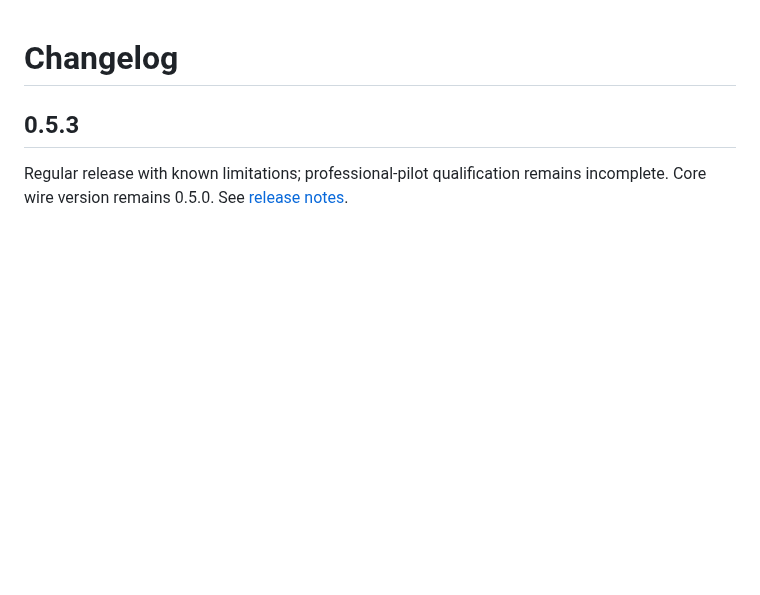
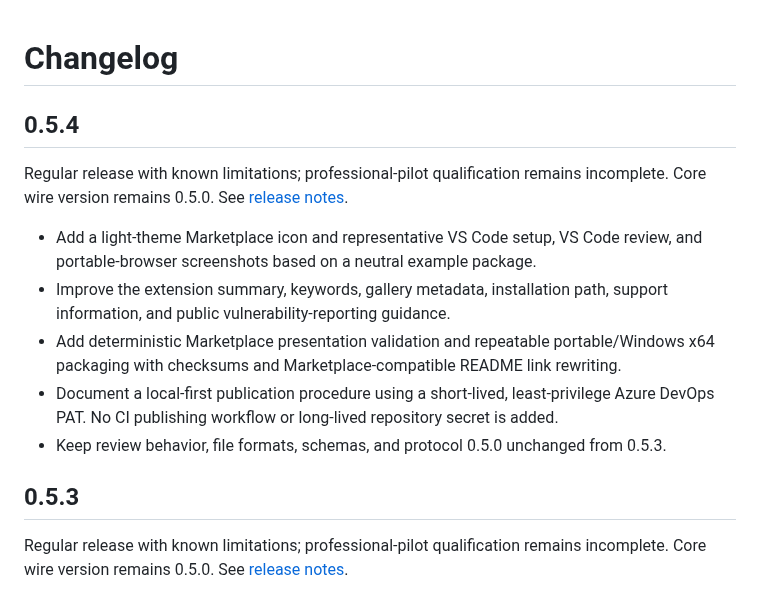
Before and after one commit to mirdadusi/open-markdown-review, a Markdown page: CHANGELOG.md, the part around the change. Rendered like a GitHub page; blank space fills up the shorter version.

```diff
--- a/CHANGELOG.md
+++ b/CHANGELOG.md
@@ -1,4 +1,14 @@
 # Changelog
+
+## 0.5.4
+
+Regular release with known limitations; professional-pilot qualification remains incomplete. Core wire version remains 0.5.0. See [release notes](docs/releases/0.5.4.md).
+
+- Add a light-theme Marketplace icon and representative VS Code setup, VS Code review, and portable-browser screenshots based on a neutral example package.
+- Improve the extension summary, keywords, gallery metadata, installation path, support information, and public vulnerability-reporting guidance.
+- Add deterministic Marketplace presentation validation and repeatable portable/Windows x64 packaging with checksums and Marketplace-compatible README link rewriting.
+- Document a local-first publication procedure using a short-lived, least-privilege Azure DevOps PAT. No CI publishing workflow or long-lived repository secret is added.
+- Keep review behavior, file formats, schemas, and protocol 0.5.0 unchanged from 0.5.3.
 
 ## 0.5.3
 
```
Also changed, not shown: README.md (+44 -12 lines), SECURITY.md (+3 -1 lines), SUPPORT.md (added, +17 -0 lines), docs/MARKETPLACE-PUBLISHING.md (added, +76 -0 lines), docs/releases/0.5.4.md (added, +35 -0 lines), docs/images/marketplace/browser-review.png (added), docs/images/marketplace/vscode-review.png (added), docs/images/marketplace/vscode-setup.png (added), media/marketplace-icon.png (added), 6 other files.
